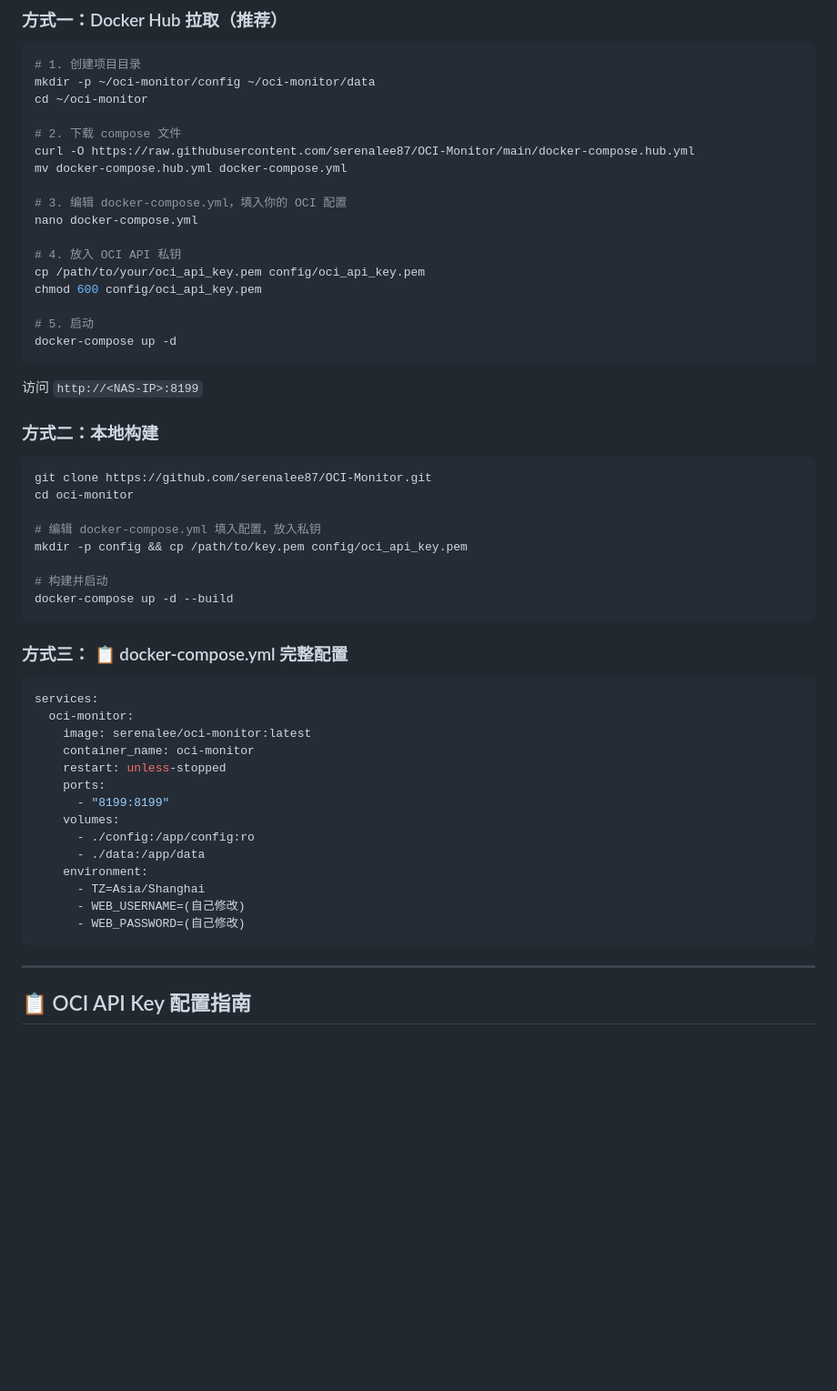
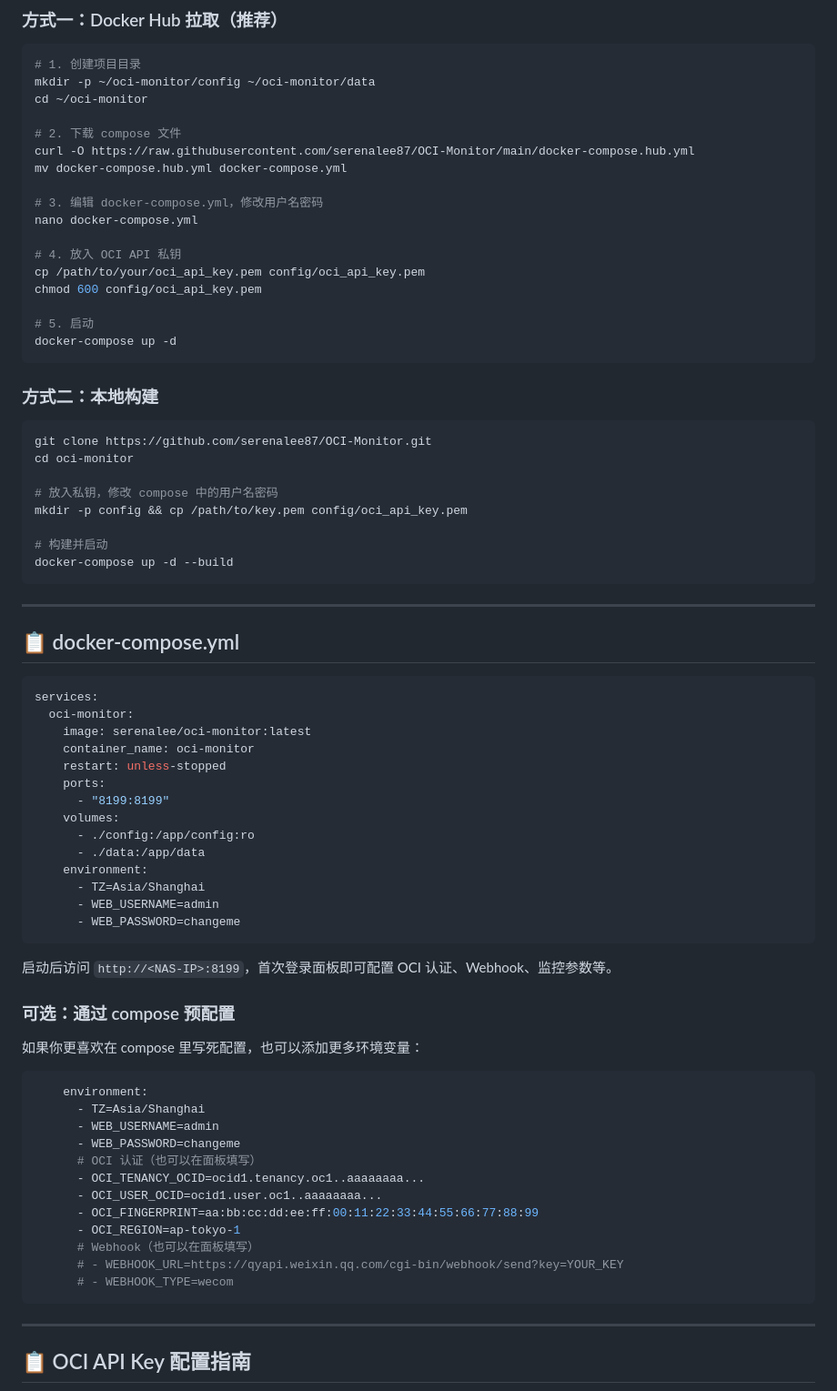
Before and after one commit to serenalee87/OCI-Monitor, a Markdown page: README.md, the part around the change. Shown at 91% size. Rendered like a GitHub page; blank space fills up the shorter version.

Commit message:
Simplify README compose config

````diff
--- a/README.md
+++ b/README.md
@@ -32,7 +32,7 @@ cd ~/oci-monitor
 curl -O https://raw.githubusercontent.com/serenalee87/OCI-Monitor/main/docker-compose.hub.yml
 mv docker-compose.hub.yml docker-compose.yml
 
-# 3. 编辑 docker-compose.yml，填入你的 OCI 配置
+# 3. 编辑 docker-compose.yml，修改用户名密码
 nano docker-compose.yml
 
 # 4. 放入 OCI API 私钥
@@ -43,22 +43,22 @@ chmod 600 config/oci_api_key.pem
 docker-compose up -d
 ```
 
-访问 `http://<NAS-IP>:8199`
-
 ### 方式二：本地构建
 
 ```bash
 git clone https://github.com/serenalee87/OCI-Monitor.git
 cd oci-monitor
 
-# 编辑 docker-compose.yml 填入配置，放入私钥
+# 放入私钥，修改 compose 中的用户名密码
 mkdir -p config && cp /path/to/key.pem config/oci_api_key.pem
 
 # 构建并启动
 docker-compose up -d --build
 ```
 
-### 方式三： 📋 docker-compose.yml 完整配置
+---
+
+## 📋 docker-compose.yml
 
 ```yaml
 services:
@@ -73,8 +73,29 @@ services:
       - ./data:/app/data
     environment:
       - TZ=Asia/Shanghai
-      - WEB_USERNAME=(自己修改)
-      - WEB_PASSWORD=(自己修改)
+      - WEB_USERNAME=admin
+      - WEB_PASSWORD=changeme
+```
+
+启动后访问 `http://<NAS-IP>:8199`，首次登录面板即可配置 OCI 认证、Webhook、监控参数等。
+
+### 可选：通过 compose 预配置
+
+如果你更喜欢在 compose 里写死配置，也可以添加更多环境变量：
+
+```yaml
+    environment:
+      - TZ=Asia/Shanghai
+      - WEB_USERNAME=admin
+      - WEB_PASSWORD=changeme
+      # OCI 认证（也可以在面板填写）
+      - OCI_TENANCY_OCID=ocid1.tenancy.oc1..aaaaaaaa...
+      - OCI_USER_OCID=ocid1.user.oc1..aaaaaaaa...
+      - OCI_FINGERPRINT=aa:bb:cc:dd:ee:ff:00:11:22:33:44:55:66:77:88:99
+      - OCI_REGION=ap-tokyo-1
+      # Webhook（也可以在面板填写）
+      # - WEBHOOK_URL=https://qyapi.weixin.qq.com/cgi-bin/webhook/send?key=YOUR_KEY
+      # - WEBHOOK_TYPE=wecom
 ```
 
 ---
````
